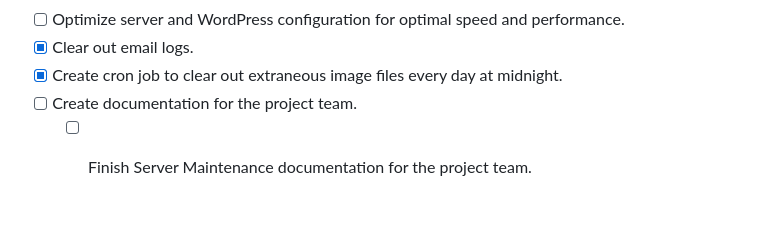
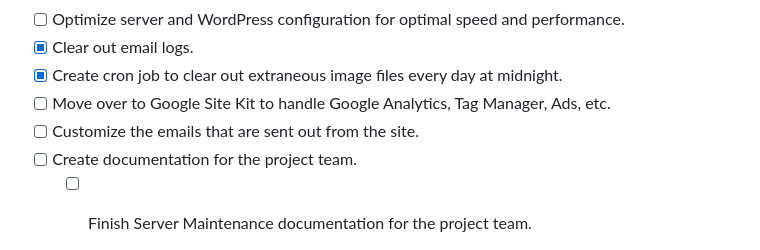
Before and after one commit to resonance-designs/longhairrecords, a Markdown page: docs/TODO.md, the part around the change. GitHub-like rendering; blank space fills up the shorter version.

Commit message:
Documentation Updates
Updates to documentation.

```diff
--- a/docs/TODO.md
+++ b/docs/TODO.md
@@ -63,6 +63,8 @@
 - [ ] Optimize server and WordPress configuration for optimal speed and performance.
 - [x] Clear out email logs.
 - [x] Create cron job to clear out extraneous image files every day at midnight.
+- [ ] Move over to Google Site Kit to handle Google Analytics, Tag Manager, Ads, etc.
+- [ ] Customize the emails that are sent out from the site.
 - [ ] Create documentation for the project team.
   - [ ] Finish Server Maintenance documentation for the project team.
   - [ ] Create GitHub documentation for the project team.
```
Also changed, not shown: docs/PLUGINS.md (+0 -1 lines).
